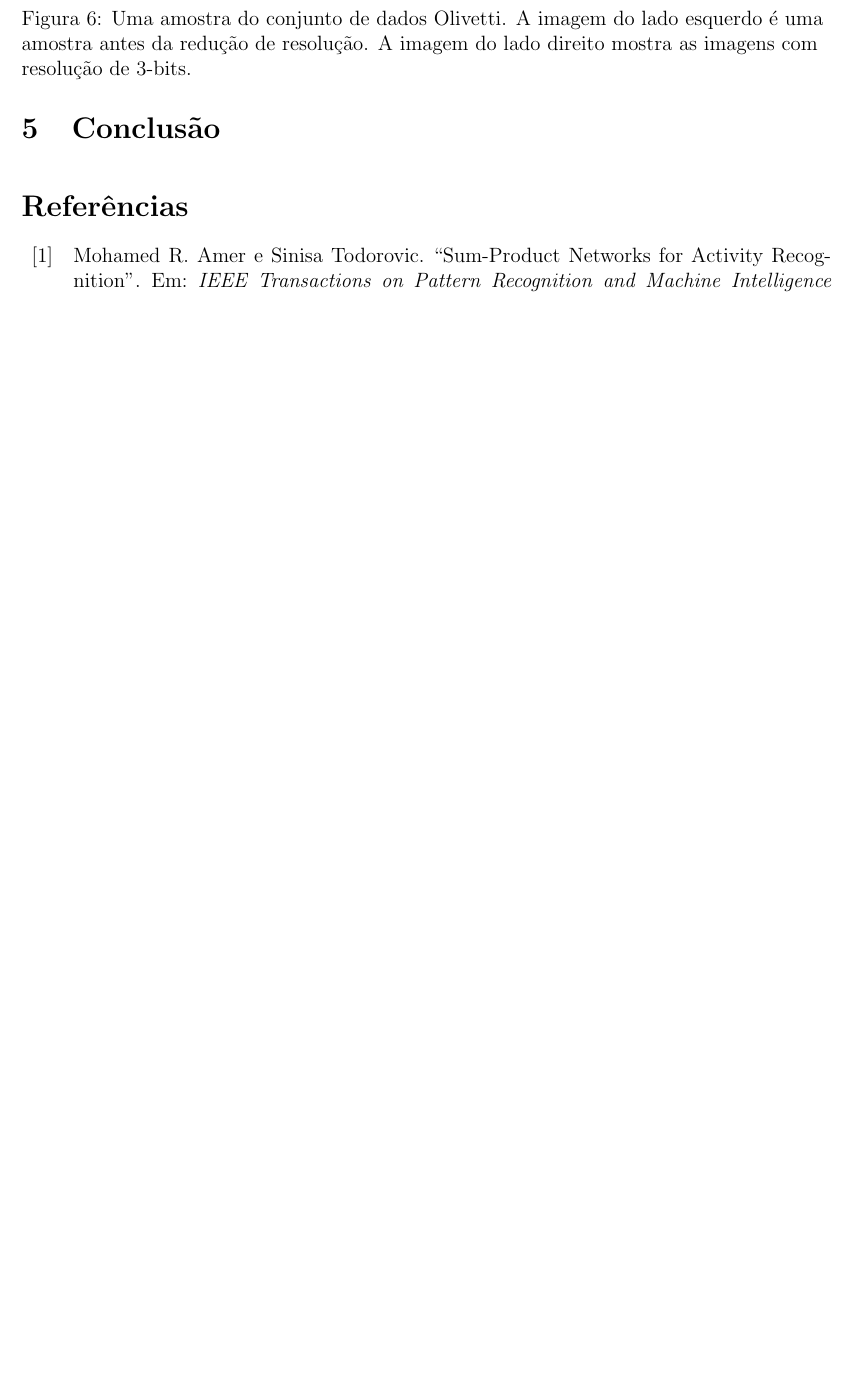
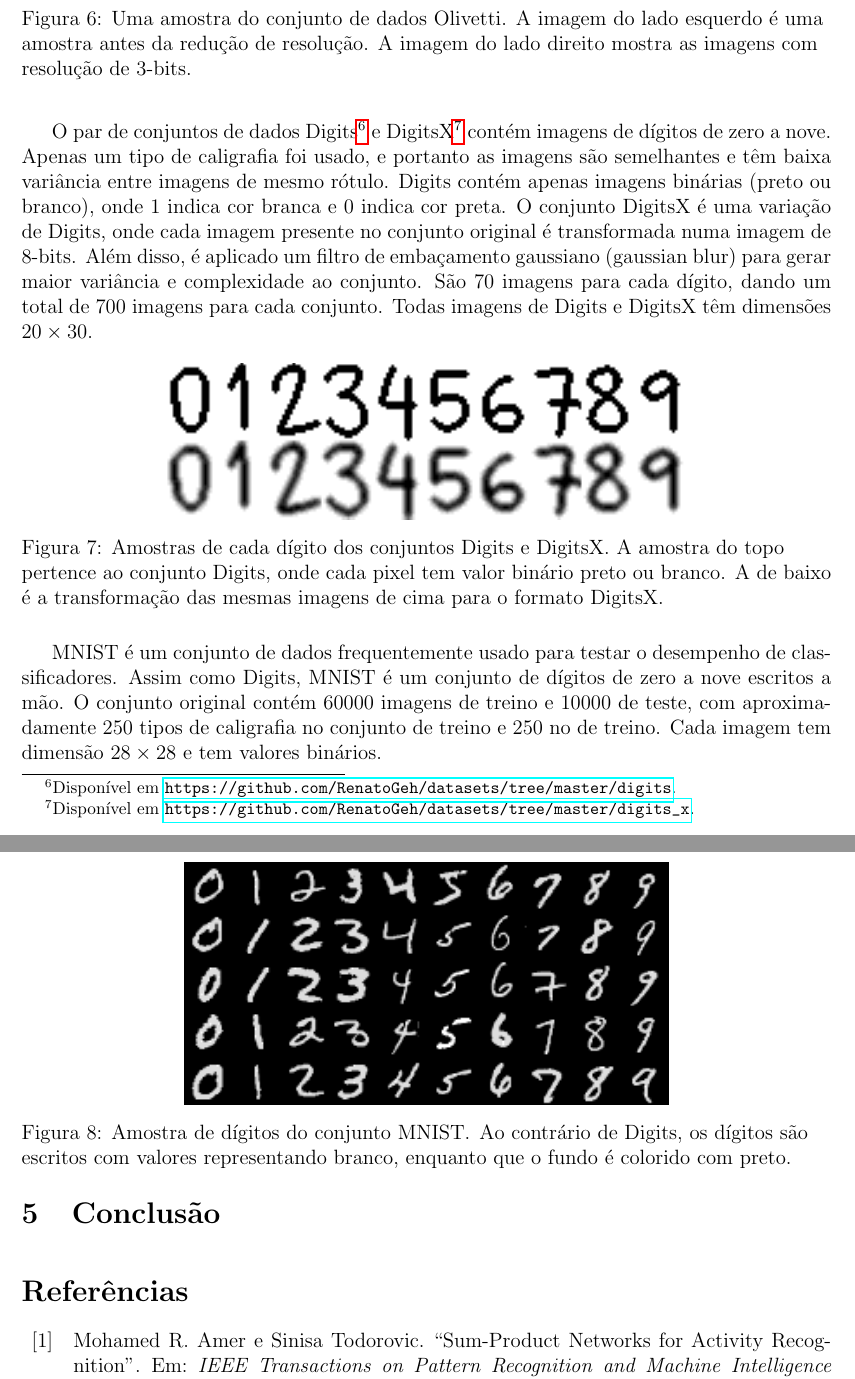
Before and after one commit to RenatoGeh/pibic-relatorio, a LaTeX paper (final/final.tex): part of page 12 of 13 before the commit and two parts of pages 12 and 13 of 14 after it, the two joined at a grey line, cut so that both start at the same text, the shorter picture padded with empty space. Compiled offline with pdfLaTeX.

Commit message:
MNIST and Digits expl.

```diff
--- a/final/final.tex
+++ b/final/final.tex
@@ -564,7 +564,38 @@ diferentes. Este conjunto de dados foi utilizado apenas para compleição de ima
     da redução de resolução. A imagem do lado direito mostra as imagens com resolução de 3-bits.}
 \end{figure}
 
+O par de conjuntos de dados
+Digits\footnote{Disponível em \url{https://github.com/RenatoGeh/datasets/tree/master/digits}.} e
+DigitsX\footnote{Disponível em \url{https://github.com/RenatoGeh/datasets/tree/master/digits_x}.}
+contém imagens de dígitos de zero a nove. Apenas um tipo de caligrafia foi usado, e portanto as
+imagens são semelhantes e têm baixa variância entre imagens de mesmo rótulo. Digits contém apenas
+imagens binárias (preto ou branco), onde 1 indica cor branca e 0 indica cor preta. O conjunto
+DigitsX é uma variação de Digits, onde cada imagem presente no conjunto original é transformada
+numa imagem de 8-bits. Além disso, é aplicado um filtro de embaçamento gaussiano (gaussian blur)
+para gerar maior variância e complexidade ao conjunto. São 70 imagens para cada dígito, dando um
+total de 700 imagens para cada conjunto. Todas imagens de Digits e DigitsX têm dimensões $20\times
+30$.
 
+\begin{figure}[h]
+  \centering\includegraphics[scale=1.5]{imgs/digits_sample.png}
+  \captionsetup{justification=raggedright}
+  \caption{Amostras de cada dígito dos conjuntos Digits e DigitsX. A amostra do topo pertence ao
+    conjunto Digits, onde cada pixel tem valor binário preto ou branco. A de baixo é a
+    transformação das mesmas imagens de cima para o formato DigitsX.}
+\end{figure}
+
+MNIST é um conjunto de dados frequentemente usado para testar o desempenho de classificadores.
+Assim como Digits, MNIST é um conjunto de dígitos de zero a nove escritos a mão. O conjunto
+original contém 60000 imagens de treino e 10000 de teste, com aproximadamente 250 tipos de
+caligrafia no conjunto de treino e 250 no de treino. Cada imagem tem dimensão $28\times 28$ e tem
+valores binários.
+
+\begin{figure}[h]
+  \centering\includegraphics[scale=1.0]{imgs/mnist_sample.png}
+  \captionsetup{justification=raggedright}
+  \caption{Amostra de dígitos do conjunto MNIST\@. Ao contrário de Digits, os dígitos são escritos
+    com valores representando branco, enquanto que o fundo é colorido com preto.}
+\end{figure}
 
 %O primeiro contém imagens de diferentes dimensões e resoluções de 101 categorias de
 %objetos. Foram escolhidas as categorias carro, motos e faces. As imagens foram padronizadas e
```
Also changed, not shown: final/imgs/digits_sample.png, final/imgs/mnist_sample.png (added), final/final.tex (1 more changed lines).
